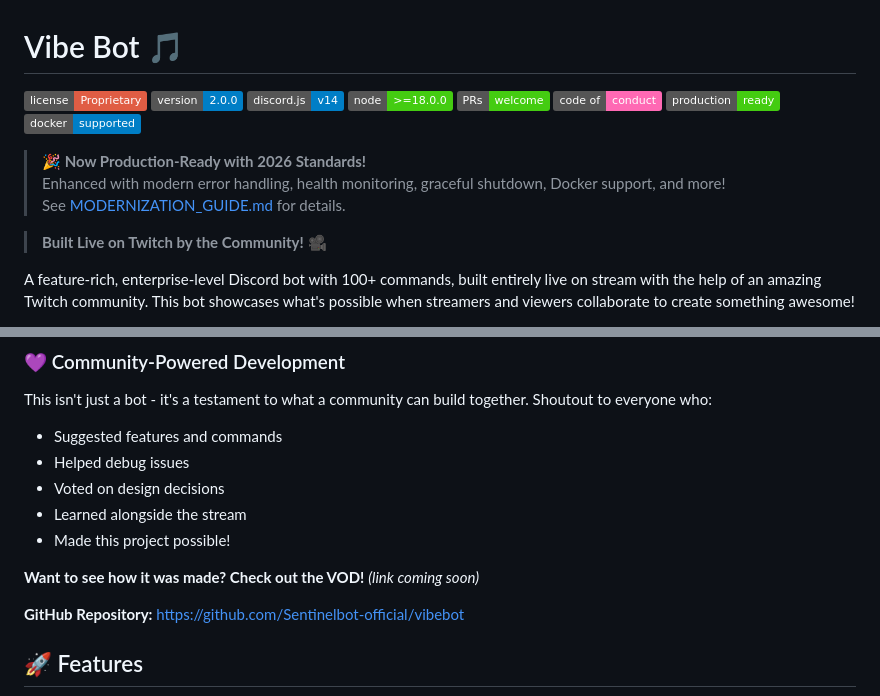
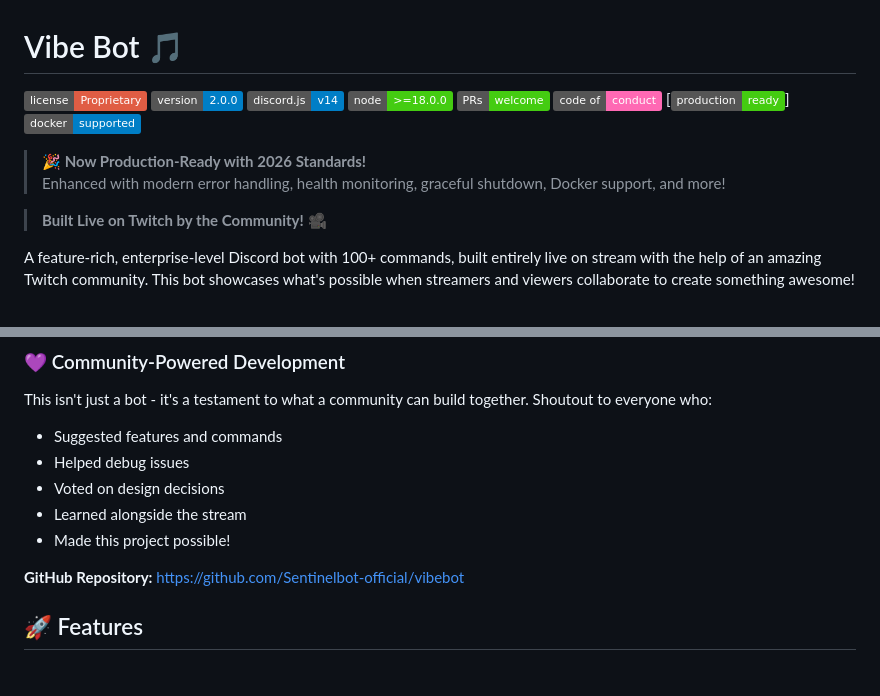
Before and after one commit to Sentinelbot-official/vibebot, a Markdown page: README.md, 2 parts joined by grey strips. Drawn GitHub-style; badges without logos; blank space fills up the shorter version.

```diff
--- a/README.md
+++ b/README.md
@@ -6,12 +6,11 @@
 [![Node.js](https://img.shields.io/badge/node-%3E%3D18.0.0-brightgreen.svg)](https://nodejs.org/)
 [![PRs Welcome](https://img.shields.io/badge/PRs-welcome-brightgreen.svg)](CONTRIBUTING.md)
 [![Code of Conduct](https://img.shields.io/badge/code%20of-conduct-ff69b4.svg)](CODE_OF_CONDUCT.md)
-[![Production Ready](https://img.shields.io/badge/production-ready-success.svg)](MODERNIZATION_GUIDE.md)
+[![Production Ready](https://img.shields.io/badge/production-ready-success.svg)]
 [![Docker](https://img.shields.io/badge/docker-supported-blue.svg)](Dockerfile)
 
 > **🎉 Now Production-Ready with 2026 Standards!**
 > Enhanced with modern error handling, health monitoring, graceful shutdown, Docker support, and more!
-> See [MODERNIZATION_GUIDE.md](MODERNIZATION_GUIDE.md) for details.
 
 > **Built Live on Twitch by the Community!** 🎥
 
@@ -39,7 +38,6 @@ This isn't just a bot - it's a testament to what a community can build together.
 - Learned alongside the stream
 - Made this project possible!
 
-**Want to see how it was made? Check out the VOD!** _(link coming soon)_
 
 **GitHub Repository:** https://github.com/Sentinelbot-official/vibebot
 
```
